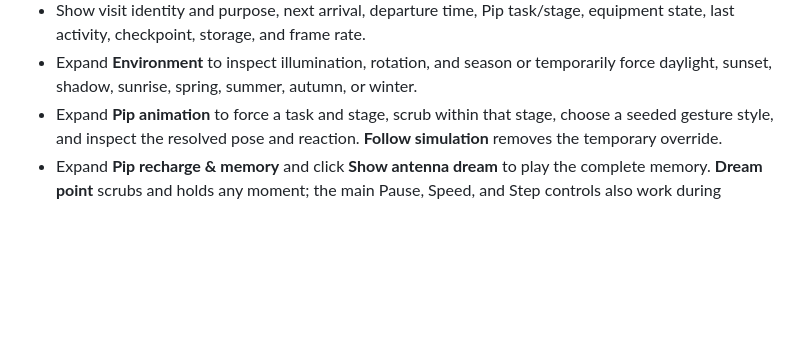
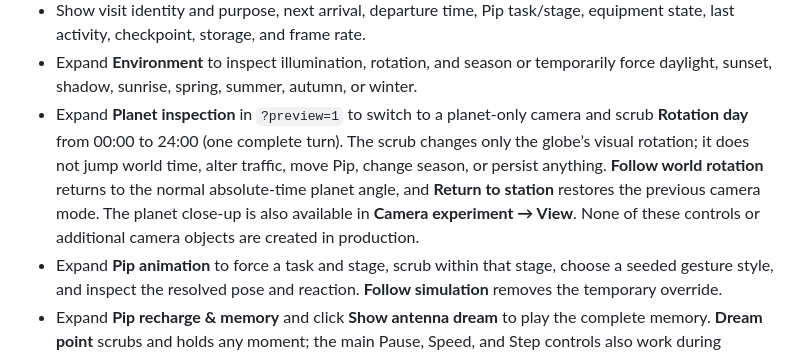
Before and after one commit to CobraA1/steam-screensavers, a Markdown page: little-space-station/README.md, the part around the change. GitHub-like rendering; blank space fills up the shorter version.

Commit message:
Document preview-only globe view and independent day scrub

```diff
--- a/little-space-station/README.md
+++ b/little-space-station/README.md
@@ -129,6 +129,7 @@ Select **The Little Space Station**. Both preview choices add `?preview=1`, whic
 - Simulate interruption, unavailable storage, explicit commits, and clearing this screensaver's narrative record.
 - Show visit identity and purpose, next arrival, departure time, Pip task/stage, equipment state, last activity, checkpoint, storage, and frame rate.
 - Expand **Environment** to inspect illumination, rotation, and season or temporarily force daylight, sunset, shadow, sunrise, spring, summer, autumn, or winter.
+- Expand **Planet inspection** in `?preview=1` to switch to a planet-only camera and scrub **Rotation day** from 00:00 to 24:00 (one complete turn). The scrub changes only the globe’s visual rotation; it does not jump world time, alter traffic, move Pip, change season, or persist anything. **Follow world rotation** returns to the normal absolute-time planet angle, and **Return to station** restores the previous camera mode. The planet close-up is also available in **Camera experiment → View**. None of these controls or additional camera objects are created in production.
 - Expand **Pip animation** to force a task and stage, scrub within that stage, choose a seeded gesture style, and inspect the resolved pose and reaction. **Follow simulation** removes the temporary override.
 - Expand **Pip recharge & memory** and click **Show antenna dream** to play the complete memory. **Dream point** scrubs and holds any moment; the main Pause, Speed, and Step controls also work during playback. Preview uses a saved antenna memory when available, otherwise a clearly identified temporary example; neither writes story history. **Follow rhythm** removes the temporary preview and any projection.
 - Expand **Seasonal Events · 2026 Story Year** to force fall/Halloween/remembrance cargo, decoration stages, installation, oddities, or cleanup; jump to **Before**, September 22, October 24, October 31, November 1, November 4, January 6, or **Reset**; and inspect service-deck status, phase, holiday, shipments, package contents, installed props, and story records. January 6 shows the cleared module alone; Reset crosses the January 7 renewal boundary.
```
